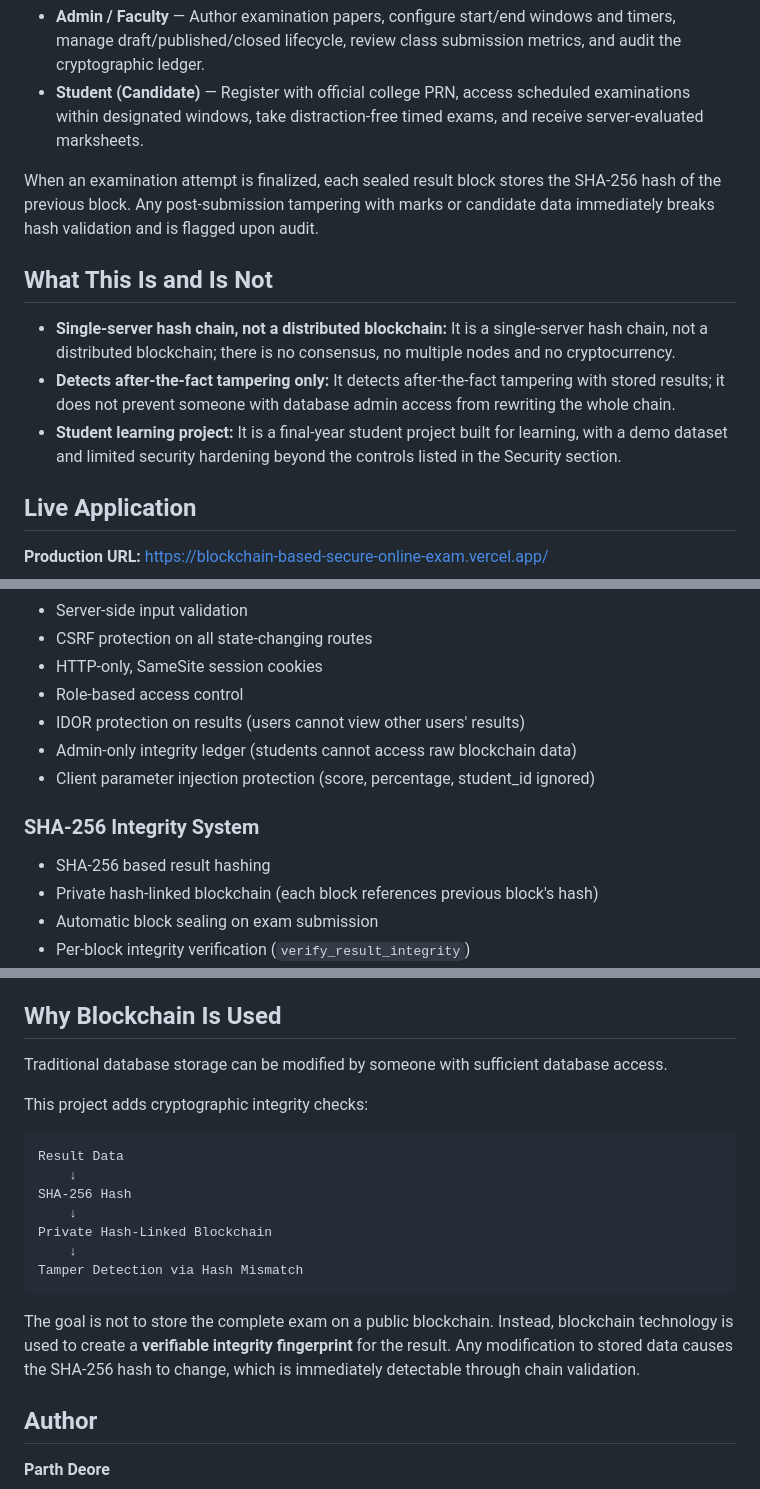
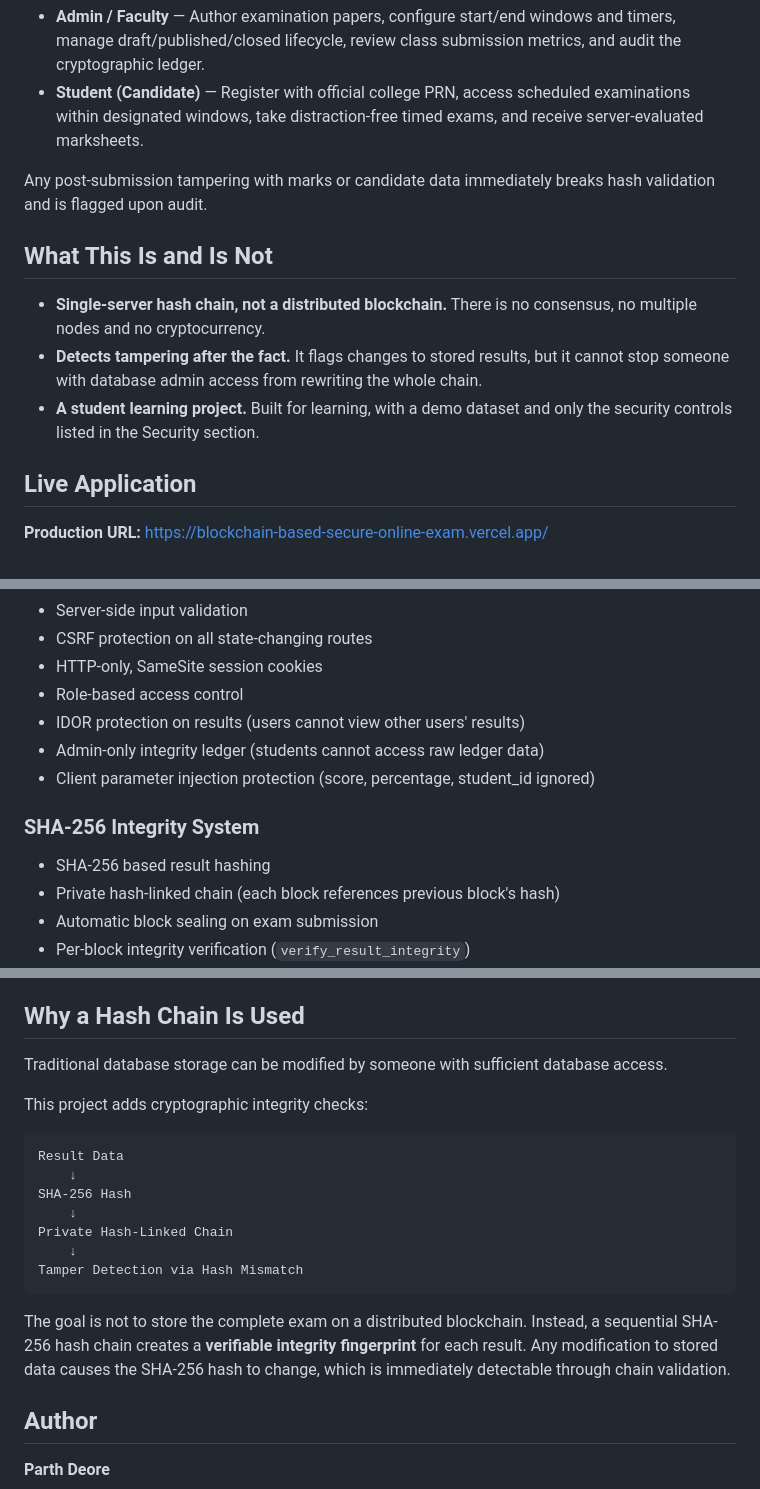
Before and after one commit to deoreparth700-design/Blockchain-Based-Secure-Online-Examination-System, a Markdown page: README.md, 3 parts joined by grey strips. Drawn GitHub-style.

Commit message:
docs: tighten wording about what the project is

````diff
--- a/README.md
+++ b/README.md
@@ -18,13 +18,13 @@ The platform supports two roles:
 - **Admin / Faculty** — Author examination papers, configure start/end windows and timers, manage draft/published/closed lifecycle, review class submission metrics, and audit the cryptographic ledger.
 - **Student (Candidate)** — Register with official college PRN, access scheduled examinations within designated windows, take distraction-free timed exams, and receive server-evaluated marksheets.
 
-When an examination attempt is finalized, each sealed result block stores the SHA-256 hash of the previous block. Any post-submission tampering with marks or candidate data immediately breaks hash validation and is flagged upon audit.
+Any post-submission tampering with marks or candidate data immediately breaks hash validation and is flagged upon audit.
 
 ## What This Is and Is Not
 
-- **Single-server hash chain, not a distributed blockchain:** It is a single-server hash chain, not a distributed blockchain; there is no consensus, no multiple nodes and no cryptocurrency.
-- **Detects after-the-fact tampering only:** It detects after-the-fact tampering with stored results; it does not prevent someone with database admin access from rewriting the whole chain.
-- **Student learning project:** It is a final-year student project built for learning, with a demo dataset and limited security hardening beyond the controls listed in the Security section.
+- **Single-server hash chain, not a distributed blockchain.** There is no consensus, no multiple nodes and no cryptocurrency.
+- **Detects tampering after the fact.** It flags changes to stored results, but it cannot stop someone with database admin access from rewriting the whole chain.
+- **A student learning project.** Built for learning, with a demo dataset and only the security controls listed in the Security section.
 
 ## Live Application
 
@@ -55,13 +55,13 @@ Deployed on Vercel with Neon PostgreSQL cloud database and local SQLite developm
 - HTTP-only, SameSite session cookies
 - Role-based access control
 - IDOR protection on results (users cannot view other users' results)
-- Admin-only integrity ledger (students cannot access raw blockchain data)
+- Admin-only integrity ledger (students cannot access raw ledger data)
 - Client parameter injection protection (score, percentage, student_id ignored)
 
 ### SHA-256 Integrity System
 
 - SHA-256 based result hashing
-- Private hash-linked blockchain (each block references previous block's hash)
+- Private hash-linked chain (each block references previous block's hash)
 - Automatic block sealing on exam submission
 - Per-block integrity verification (`verify_result_integrity`)
 - Full chain validation (Genesis to latest block)
@@ -492,7 +492,7 @@ Possible future enhancements include:
 - Audit logging
 - Improved administration dashboard
 
-## Why Blockchain Is Used
+## Why a Hash Chain Is Used
 
 Traditional database storage can be modified by someone with sufficient database access.
 
@@ -503,12 +503,12 @@ Result Data
     ↓
 SHA-256 Hash
     ↓
-Private Hash-Linked Blockchain
+Private Hash-Linked Chain
     ↓
 Tamper Detection via Hash Mismatch
 ```
 
-The goal is not to store the complete exam on a public blockchain. Instead, blockchain technology is used to create a **verifiable integrity fingerprint** for the result. Any modification to stored data causes the SHA-256 hash to change, which is immediately detectable through chain validation.
+The goal is not to store the complete exam on a distributed blockchain. Instead, a sequential SHA-256 hash chain creates a **verifiable integrity fingerprint** for each result. Any modification to stored data causes the SHA-256 hash to change, which is immediately detectable through chain validation.
 
 ## Author
 
````
Also changed, not shown: other parts of README.md (+5 -5 lines).
